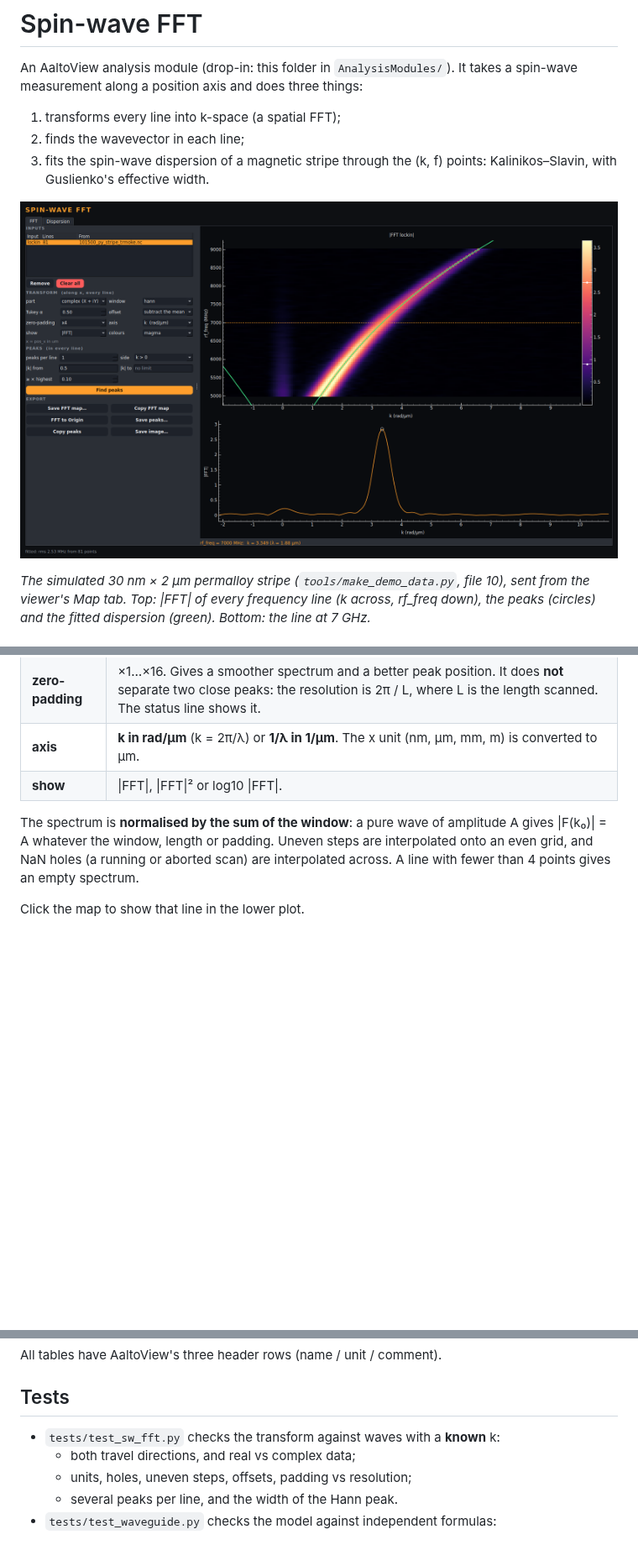
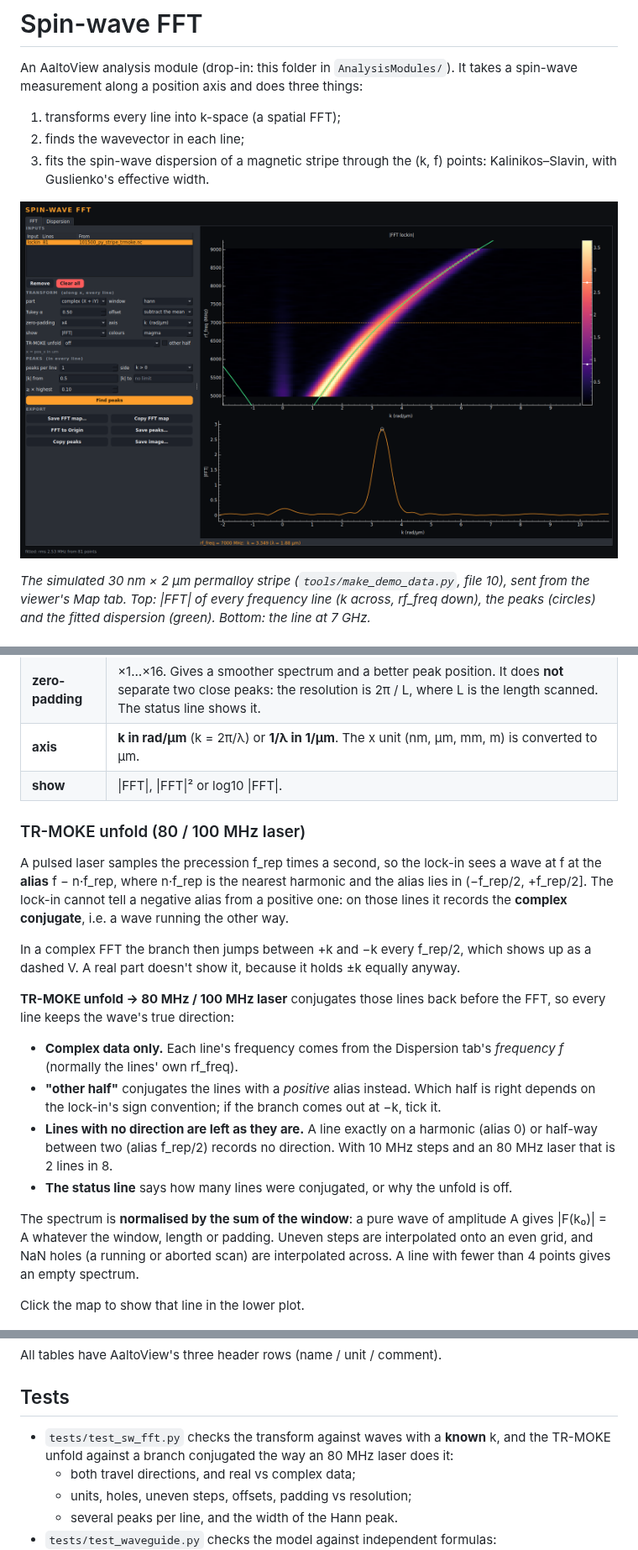
Before and after one commit to FlashLukas/AaltoView, a Markdown page: AnalysisModules/spinwave-fft/README.md, 3 parts joined by grey strips. Shown at 84% size. Rendered like a GitHub page; pictures changed too: docs/sw-fft.png; blank space fills up the shorter version.

```diff
--- a/AnalysisModules/spinwave-fft/README.md
+++ b/AnalysisModules/spinwave-fft/README.md
@@ -37,6 +37,32 @@ Bottom: the line at 7 GHz.*
 | **zero-padding** | ×1…×16. Gives a smoother spectrum and a better peak position. It does **not** separate two close peaks: the resolution is 2π / L, where L is the length scanned. The status line shows it. |
 | **axis** | **k in rad/µm** (k = 2π/λ) or **1/λ in 1/µm**. The x unit (nm, µm, mm, m) is converted to µm. |
 | **show** | \|FFT\|, \|FFT\|² or log10 \|FFT\|. |
+
+### TR-MOKE unfold (80 / 100 MHz laser)
+
+A pulsed laser samples the precession f_rep times a second, so the lock-in sees
+a wave at f at the **alias** f − n·f_rep, where n·f_rep is the nearest harmonic
+and the alias lies in (−f_rep/2, +f_rep/2]. The lock-in cannot tell a negative
+alias from a positive one: on those lines it records the **complex
+conjugate**, i.e. a wave running the other way.
+
+In a complex FFT the branch then jumps between +k and −k every f_rep/2, which
+shows up as a dashed V. A real part doesn't show it, because it holds ±k
+equally anyway.
+
+**TR-MOKE unfold → 80 MHz / 100 MHz laser** conjugates those lines back before
+the FFT, so every line keeps the wave's true direction:
+
+- **Complex data only.** Each line's frequency comes from the Dispersion tab's
+  *frequency f* (normally the lines' own rf_freq).
+- **"other half"** conjugates the lines with a *positive* alias instead. Which
+  half is right depends on the lock-in's sign convention; if the branch comes
+  out at −k, tick it.
+- **Lines with no direction are left as they are.** A line exactly on a
+  harmonic (alias 0) or half-way between two (alias f_rep/2) records no
+  direction. With 10 MHz steps and an 80 MHz laser that is 2 lines in 8.
+- **The status line** says how many lines were conjugated, or why the unfold is
+  off.
 
 The spectrum is **normalised by the sum of the window**: a pure wave of
 amplitude A gives |F(k₀)| = A whatever the window, length or padding. Uneven
@@ -123,7 +149,8 @@ All tables have AaltoView's three header rows (name / unit / comment).
 ## Tests
 
 - `tests/test_sw_fft.py` checks the transform against waves with a **known**
-  k:
+  k, and the TR-MOKE unfold against a branch conjugated the way an 80 MHz
+  laser does it:
   - both travel directions, and real vs complex data;
   - units, holes, uneven steps, offsets, padding vs resolution;
   - several peaks per line, and the width of the Hann peak.
```
Also changed, not shown: docs/sw-fft-light.png, 4 other files.
